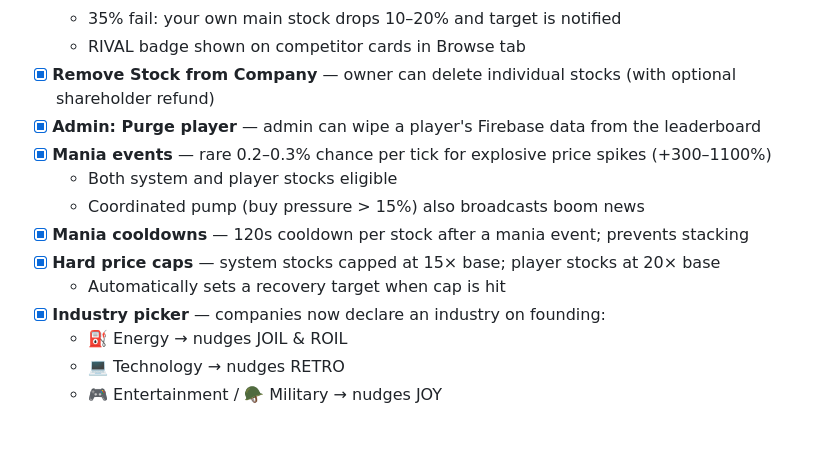
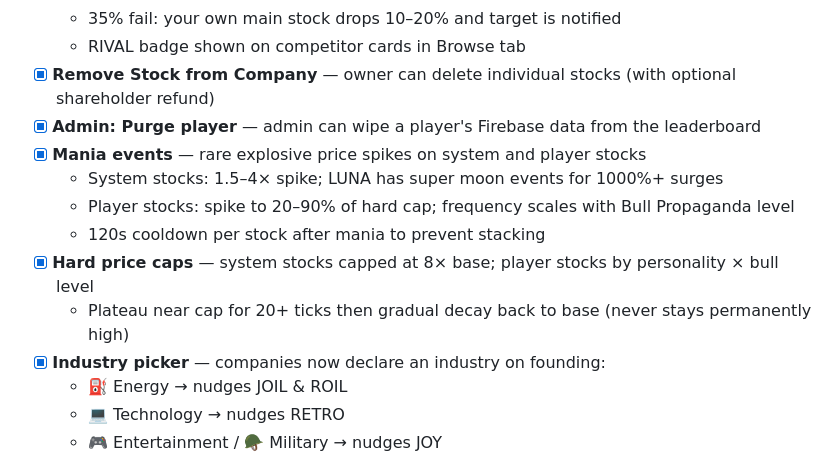
Before and after one commit to PyrobyteZE/retros-casino, a Markdown page: ROADMAP.md, the part around one of its changes. Rendered like a GitHub page; blank space fills up the shorter version.

```diff
--- a/ROADMAP.md
+++ b/ROADMAP.md
@@ -109,12 +109,12 @@
   - RIVAL badge shown on competitor cards in Browse tab
 - [x] **Remove Stock from Company** — owner can delete individual stocks (with optional shareholder refund)
 - [x] **Admin: Purge player** — admin can wipe a player's Firebase data from the leaderboard
-- [x] **Mania events** — rare 0.2–0.3% chance per tick for explosive price spikes (+300–1100%)
-  - Both system and player stocks eligible
-  - Coordinated pump (buy pressure > 15%) also broadcasts boom news
-- [x] **Mania cooldowns** — 120s cooldown per stock after a mania event; prevents stacking
-- [x] **Hard price caps** — system stocks capped at 15× base; player stocks at 20× base
-  - Automatically sets a recovery target when cap is hit
+- [x] **Mania events** — rare explosive price spikes on system and player stocks
+  - System stocks: 1.5–4× spike; LUNA has super moon events for 1000%+ surges
+  - Player stocks: spike to 20–90% of hard cap; frequency scales with Bull Propaganda level
+  - 120s cooldown per stock after mania to prevent stacking
+- [x] **Hard price caps** — system stocks capped at 8× base; player stocks by personality × bull level
+  - Plateau near cap for 20+ ticks then gradual decay back to base (never stays permanently high)
 - [x] **Industry picker** — companies now declare an industry on founding:
   - ⛽ Energy → nudges JOIL & ROIL
   - 💻 Technology → nudges RETRO
```
Also changed, not shown: other parts of ROADMAP.md (+38 -1 lines).
